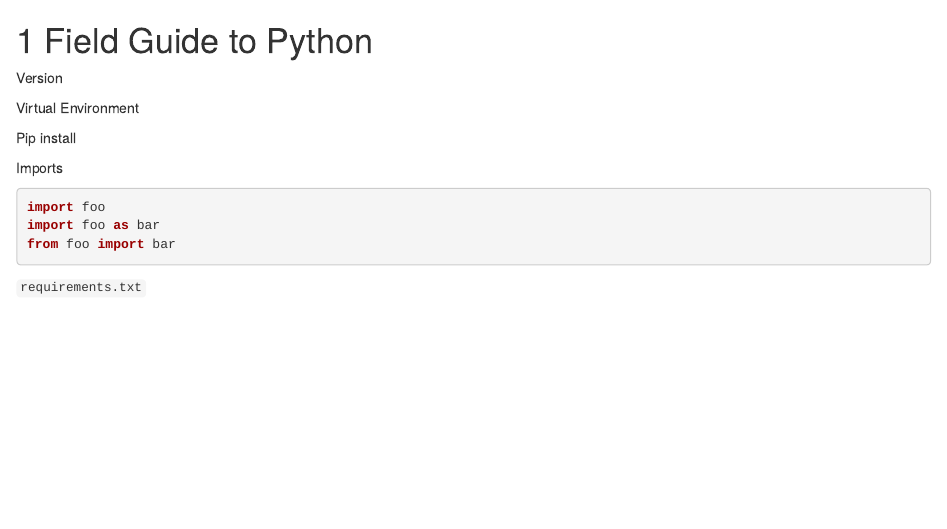
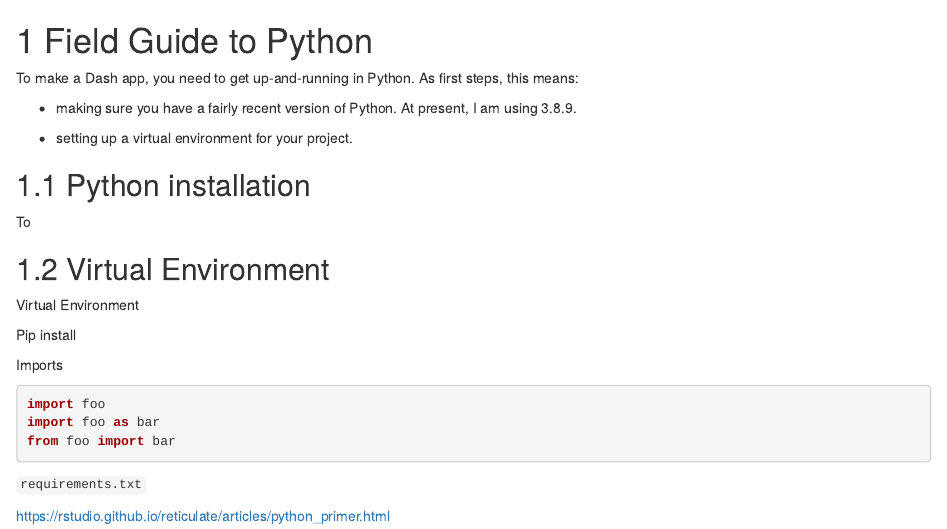
Before and after one commit to ijlyttle/reactivity-three-ways-book, an R Markdown document (101-field-guide-python.Rmd): the page in a window 1100 px wide, from its top. Rendered offline with R 4.5, knitr and Pandoc, with nearby package versions; drawn as R Markdown's standard HTML page in place of the format the file asks for.

Commit message:
try on actions

```diff
--- a/101-field-guide-python.Rmd
+++ b/101-field-guide-python.Rmd
@@ -1,6 +1,18 @@
 # Field Guide to Python
 
-Version
+To make a Dash app, you need to get up-and-running in Python.
+As first steps, this means:
+
+- making sure you have a fairly recent version of Python.
+  At present, I am using 3.8.9.
+
+- setting up a virtual environment for your project.
+
+## Python installation
+
+To
+
+## Virtual Environment
 
 Virtual Environment
 
```
Also changed, not shown: 02-dash.Rmd (+0 -2 lines), R/my_snapshot.R (+1 -1 lines), 101-field-guide-python.Rmd (2 more changed lines), 2 other files.
